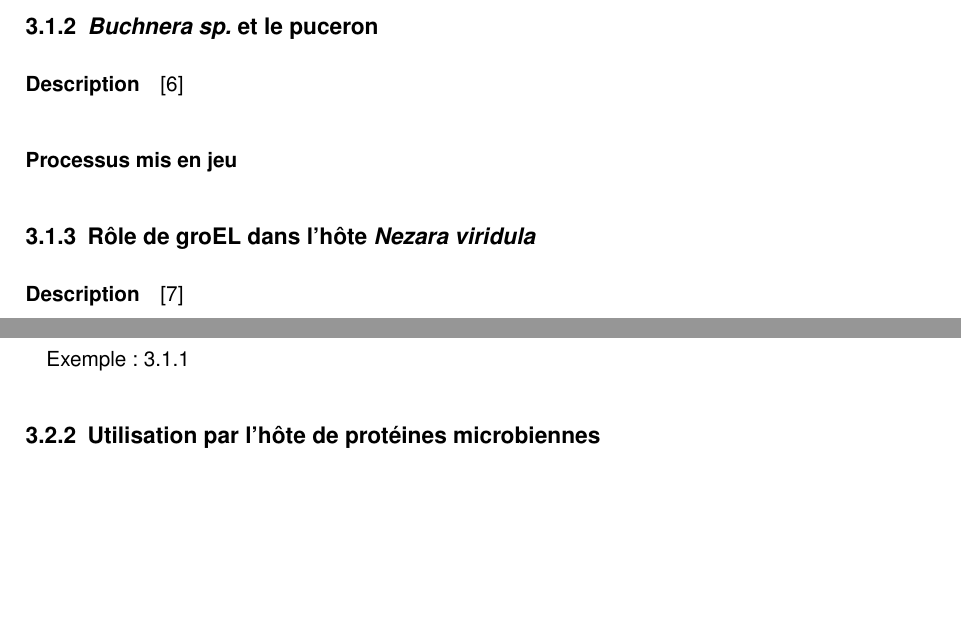
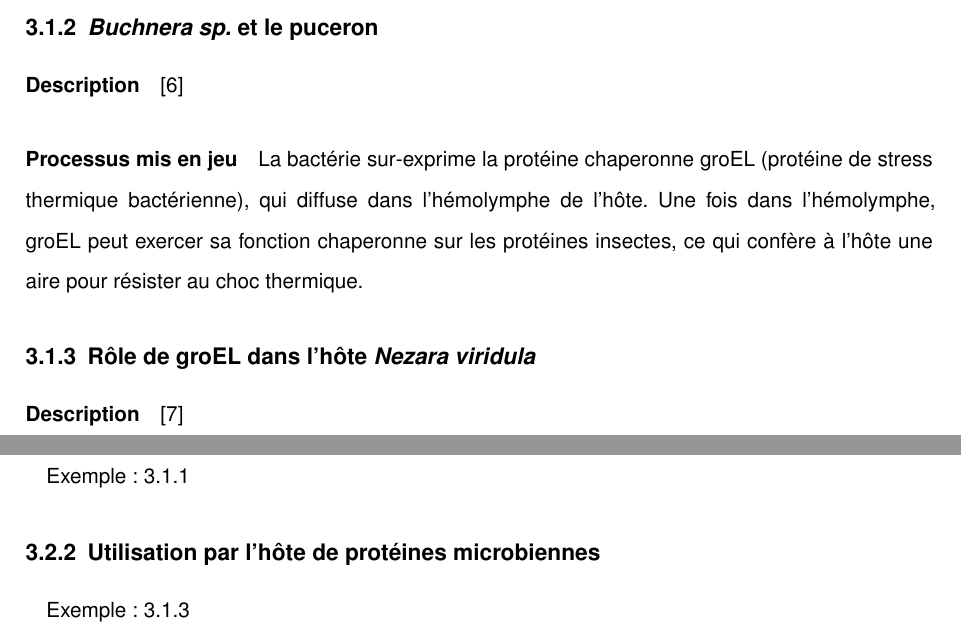
Before and after one commit to fchaix/biblio-M2, a LaTeX document (mem.tex, which reads content/part2/buchnera.tex, content/part2/gènes_bactos.tex): two parts of pages 7 and 8 of 10, joined at a grey line, cut so that both start at the same text, the shorter picture padded with empty space. Compiled offline with XeLaTeX.

Commit message:
Exemple buchnera

```diff
--- a/content/part2/buchnera.tex
+++ b/content/part2/buchnera.tex
@@ -1,7 +1,11 @@
 \paragraph{Description} % (fold)
 \label{par:buchnera_description}
+
 
 \cite{dunbar2007}
 
 \paragraph{Processus mis en jeu} % (fold)
 \label{par:buchnera_process}
+
+La bactérie sur-exprime la protéine chaperonne groEL (protéine de stress
+thermique bactérienne), qui diffuse dans l'hémolymphe de l'hôte. Une fois dans l'hémolymphe, groEL peut exercer sa fonction chaperonne sur les protéines insectes, ce qui confère à l'hôte une aire pour résister au choc thermique.
--- a/content/part2/gènes_bactos.tex
+++ b/content/part2/gènes_bactos.tex
@@ -0,0 +1 @@
+Exemple : \ref{sub:groel}
```
